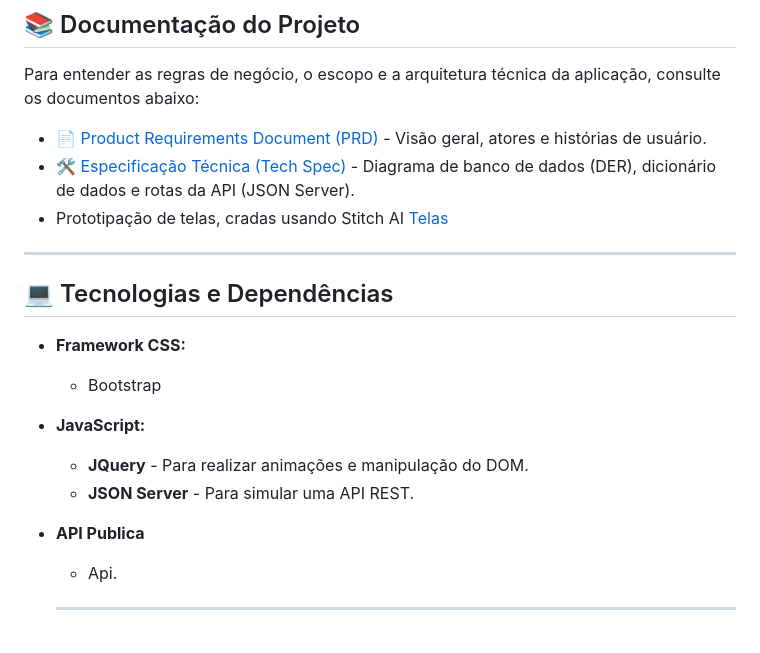
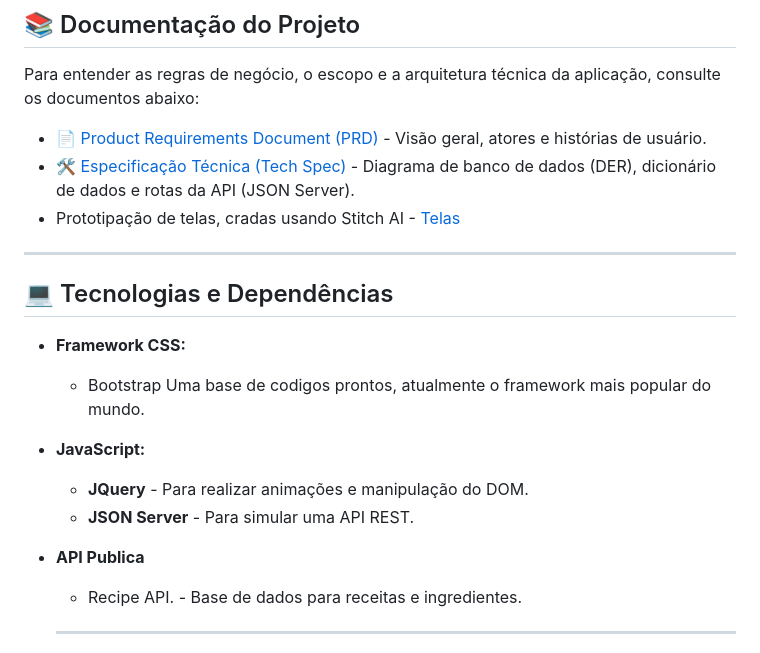
Before and after one commit to Jotta-A/dish-diary, a Markdown page: README.md, the part around the change. Rendered like a GitHub page.

```diff
--- a/README.md
+++ b/README.md
@@ -11,19 +11,19 @@ Para entender as regras de negócio, o escopo e a arquitetura técnica da aplica
 
 - [📄 Product Requirements Document (PRD)](./docs/prd.md) - Visão geral, atores e histórias de usuário.
 - [🛠️ Especificação Técnica (Tech Spec)](./docs/spec.md) - Diagrama de banco de dados (DER), dicionário de dados e rotas da API (JSON Server).
-- Prototipação de telas, cradas usando Stitch AI [Telas](https://stitch.withgoogle.com/projects/11458277076774824374)
+- Prototipação de telas, cradas usando Stitch AI - [Telas](https://stitch.withgoogle.com/projects/11458277076774824374)
 
 ---
 
 ## 💻 Tecnologias e Dependências
 
 - **Framework CSS:**
-  - Bootstrap
+  - Bootstrap Uma base de codigos prontos, atualmente o framework mais popular do mundo.
 - **JavaScript:**
   - **JQuery** - Para realizar animações e manipulação do DOM.
   - **JSON Server** - Para simular uma API REST.
 - **API Publica**
-    - Api.
+    - Recipe API. - Base de dados para receitas e ingredientes.
 
 
   ---
```
